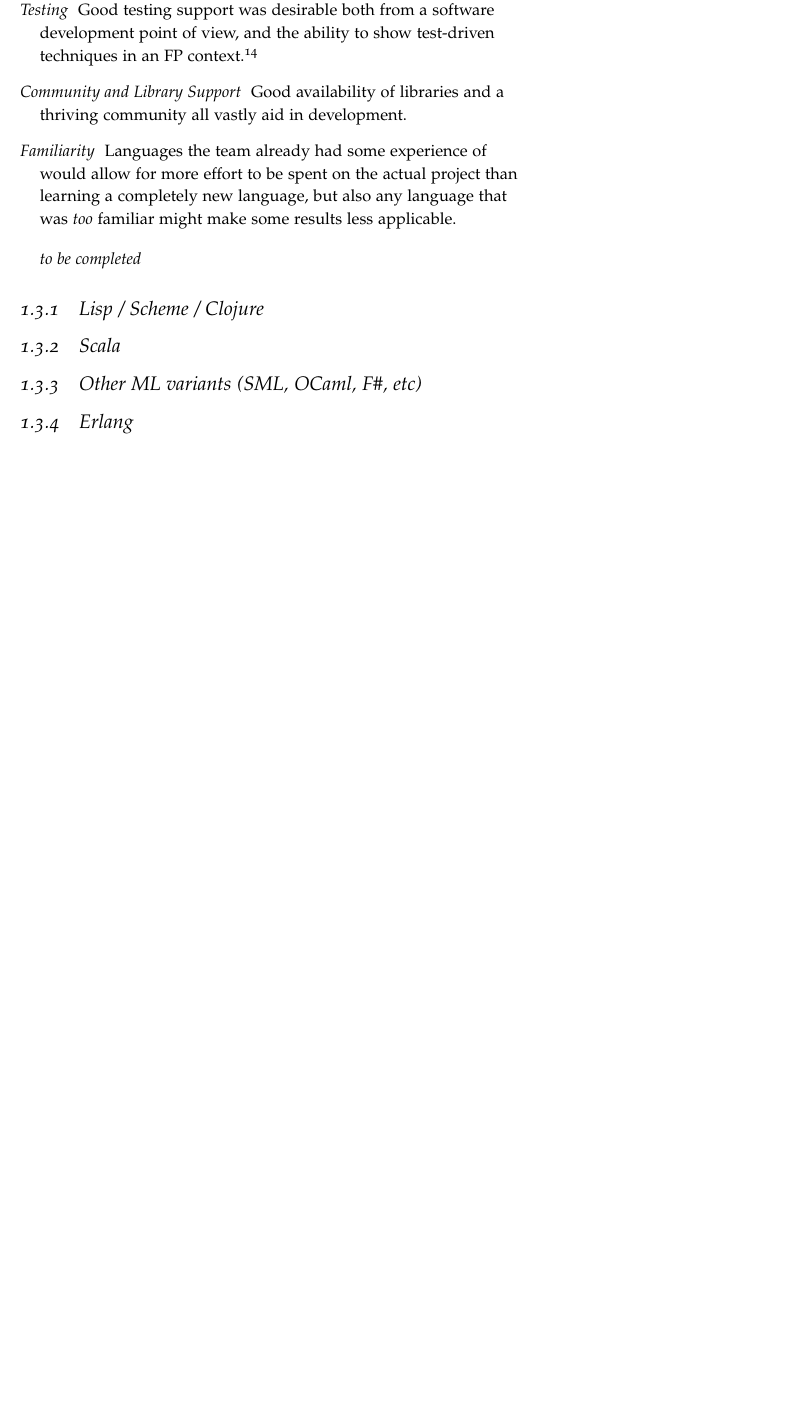
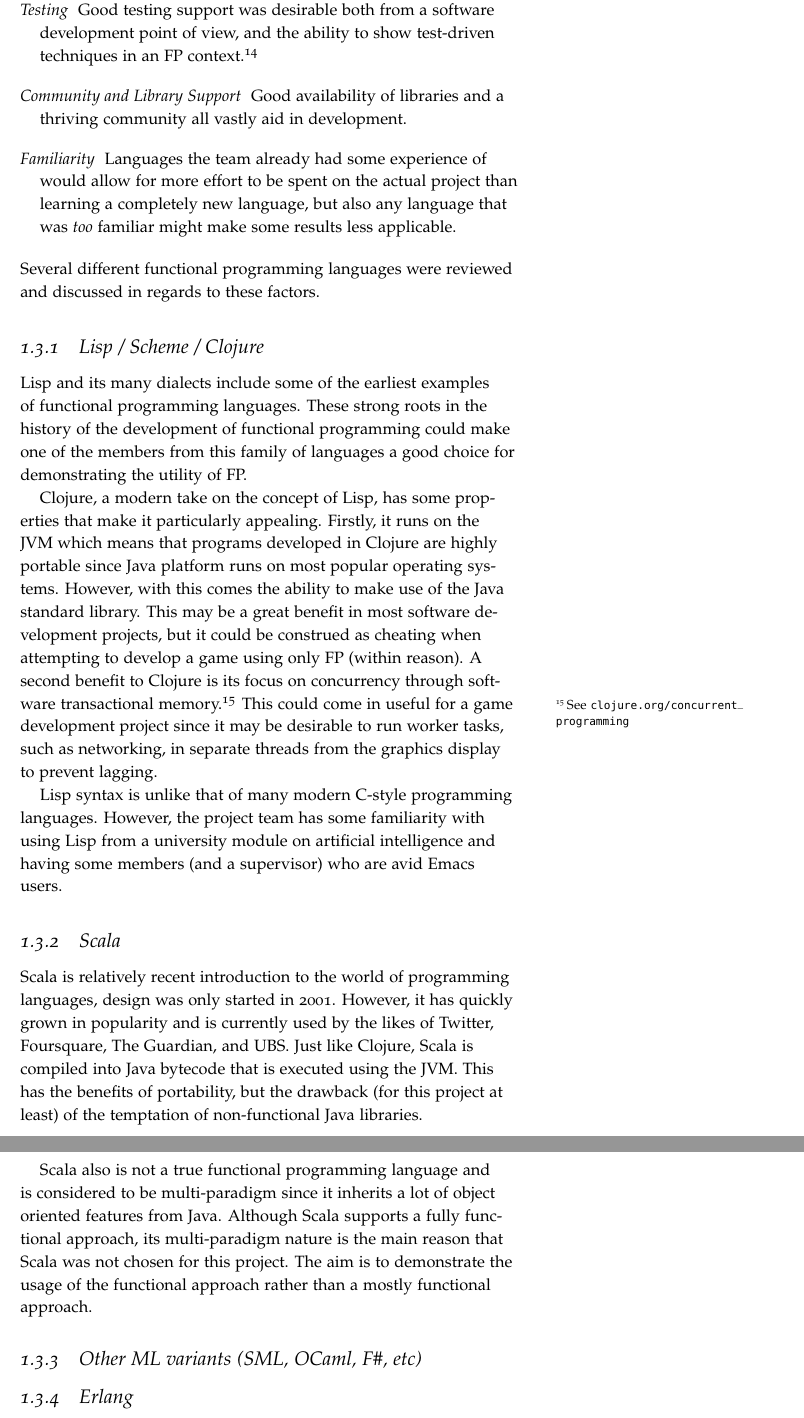
Before and after one commit to laithalissa/Serenity-report, a LaTeX thesis (Final Report/CS407 Group Report.tex, which reads Final Report/chapter/Beginnings/language.tex): part of page 16 of 131 before the commit and two parts of pages 16 and 17 of 133 after it, the two joined at a grey line, cut so that both start at the same text, the shorter picture padded with empty space. Compiled offline with pdfLaTeX.

Commit message:
Lang. Selection: Work on Lisp dialects, Scala, and Erlang

```diff
--- a/Final Report/chapter/Beginnings/language.tex
+++ b/Final Report/chapter/Beginnings/language.tex
@@ -25,9 +25,8 @@ also \bibentry{taliaferro1971modularity}, and
 	\item[Community and Library Support] Good availability of libraries and a thriving community all vastly aid in development.
 	\item[Familiarity] Languages the team already had some experience of would allow for more effort to be spent on the actual project than learning a completely new language, but also any language that was \emph{too} familiar might make some results less applicable.
 \end{description}
-
-%TODO
-\emph{to be completed}
+\noindent
+Several different functional programming languages were reviewed and discussed in regards to these factors.
 
 \subsection{Lisp / Scheme / Clojure}
 
@@ -41,6 +40,12 @@ also \bibentry{taliaferro1971modularity}, and
 % CON:
 % Dynamic typing? (Not the same as strength, but...)
 
+Lisp and its many dialects include some of the earliest examples of functional programming languages. These strong roots in the history of the development of functional programming could make one of the members from this family of languages a good choice for demonstrating the utility of FP.
+
+Clojure, a modern take on the concept of Lisp, has some properties that make it particularly appealing. Firstly, it runs on the JVM which means that programs developed in Clojure are highly portable since Java platform runs on most popular operating systems. However, with this comes the ability to make use of the Java standard library. This may be a great benefit in most software development projects, but it could be construed as cheating when attempting to develop a game using only FP (within reason). A second benefit to Clojure is its focus on concurrency through software transactional memory.\sidenote{See \url{clojure.org/concurrent_programming}} This could come in useful for a game development project since it may be desirable to run worker tasks, such as networking, in separate threads from the graphics display to prevent lagging.
+
+Lisp syntax is unlike that of many modern C-style programming languages. However, the project team has some familiarity with using Lisp from a university module on artificial intelligence and having some members (and a supervisor) who are avid Emacs users.
+
 \subsection{Scala}
 
 % PRO:
@@ -48,11 +53,20 @@ also \bibentry{taliaferro1971modularity}, and
 
 % CON:
 % Although full functional support (including libraries for side-effect-less) it is multi-paradigm. Could be prone to 'cheating'?
+% Missing sugary notation
 % Unfamiliar
+
+Scala is relatively recent introduction to the world of programming languages, design was only started in 2001. However, it has quickly grown in popularity and is currently used by the likes of Twitter, Foursquare, The Guardian, and UBS. Just like Clojure, Scala is compiled into Java bytecode that is executed using the JVM. This has the benefits of portability, but the drawback (for this project at least) of the temptation of non-functional Java libraries.
+
+Scala also is not a true functional programming language and is considered to be multi-paradigm since it inherits a lot of object oriented features from Java. Although Scala supports a fully functional approach, its multi-paradigm nature is the main reason that Scala was not chosen for this project. The aim is to demonstrate the usage of the functional approach rather than a mostly functional approach.
+
+% Make a comparison to Python in the last paragraph?
 
 \subsection{Other ML variants (SML, OCaml, F\#, etc)}
 
 % CON:
+% Strict semantics
+% Not as concise
 % Multi-paradigm, more impure. Considered 'cheating'?
 
 
```
Also changed, not shown: Final Report/references.bib (+7 -0 lines), Final Report/chapter/Beginnings/language.tex (6 more changed lines).
